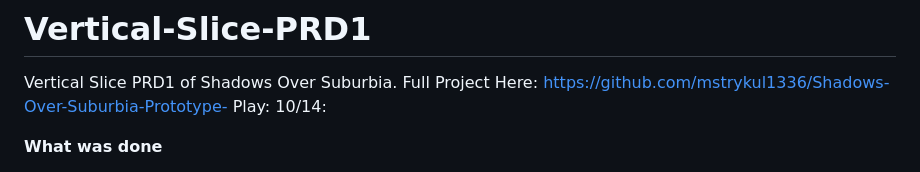
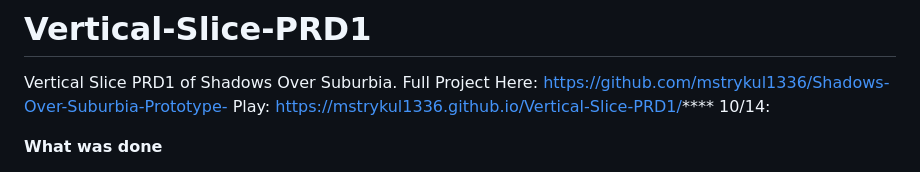
Before and after one commit to mstrykul1336/Vertical-Slice-PRD1, a Markdown page: README.md, the part around the change. GitHub-like rendering.

```diff
--- a/README.md
+++ b/README.md
@@ -1,7 +1,7 @@
 # Vertical-Slice-PRD1
 Vertical Slice PRD1 of Shadows Over Suburbia.
 Full Project Here: https://github.com/mstrykul1336/Shadows-Over-Suburbia-Prototype-
-Play:
+Play: https://mstrykul1336.github.io/Vertical-Slice-PRD1/****
 10/14:
 
 **What was done**
```
